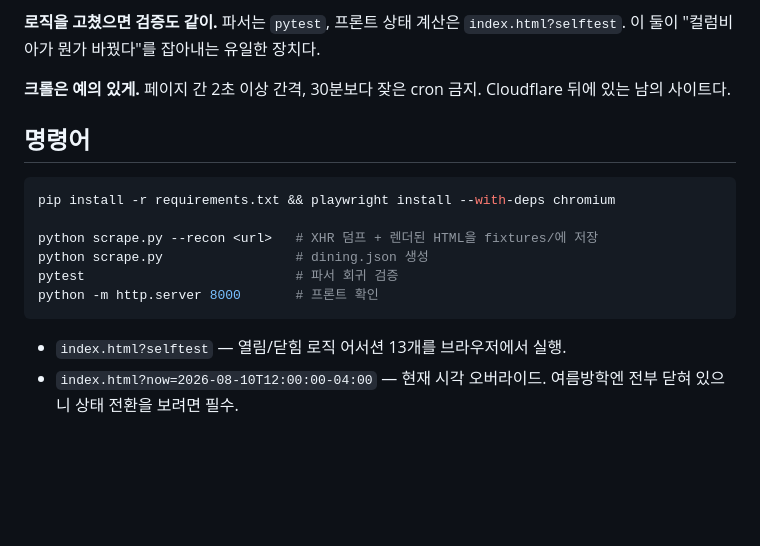
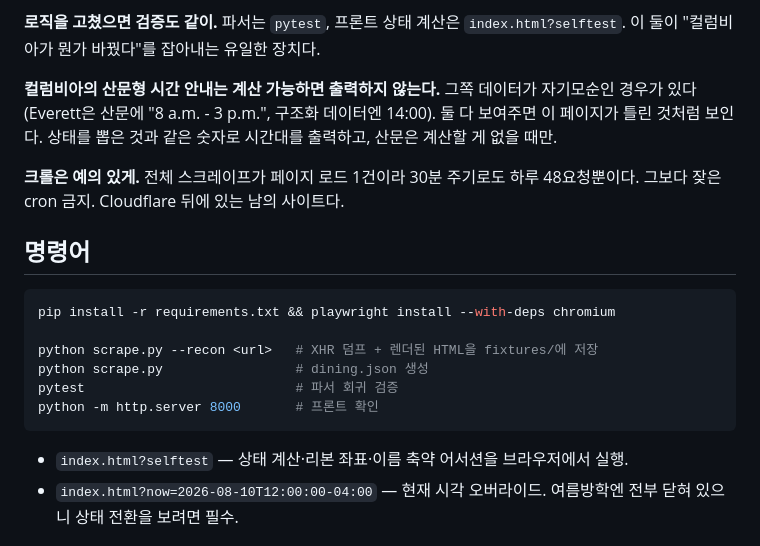
Before and after one commit to whddnjs1124/CU_Dining, a Markdown page: CLAUDE.md, the part around the change. GitHub-like rendering; blank space fills up the shorter version.

Commit message:
Refresh CLAUDE.md
The polite-crawl rule still described a page-by-page loop with sleeps, which
the single-page-load scrape removed. The selftest count was stale. Added the
rule about not printing Columbia prose hours we can compute ourselves.

Co-Authored-By: Claude Opus 5 <noreply@anthropic.com>

````diff
--- a/CLAUDE.md
+++ b/CLAUDE.md
@@ -43,7 +43,9 @@ DOM을 파싱하지 않는다. 모든 dining 페이지가 **인라인 JS 전역
 
 **로직을 고쳤으면 검증도 같이.** 파서는 `pytest`, 프론트 상태 계산은 `index.html?selftest`. 이 둘이 "컬럼비아가 뭔가 바꿨다"를 잡아내는 유일한 장치다.
 
-**크롤은 예의 있게.** 페이지 간 2초 이상 간격, 30분보다 잦은 cron 금지. Cloudflare 뒤에 있는 남의 사이트다.
+**컬럼비아의 산문형 시간 안내는 계산 가능하면 출력하지 않는다.** 그쪽 데이터가 자기모순인 경우가 있다(Everett은 산문에 "8 a.m. - 3 p.m.", 구조화 데이터엔 14:00). 둘 다 보여주면 이 페이지가 틀린 것처럼 보인다. 상태를 뽑은 것과 같은 숫자로 시간대를 출력하고, 산문은 계산할 게 없을 때만.
+
+**크롤은 예의 있게.** 전체 스크레이프가 페이지 로드 1건이라 30분 주기로도 하루 48요청뿐이다. 그보다 잦은 cron 금지. Cloudflare 뒤에 있는 남의 사이트다.
 
 ## 명령어
 
@@ -56,7 +58,7 @@ pytest                           # 파서 회귀 검증
 python -m http.server 8000       # 프론트 확인
 ```
 
-- `index.html?selftest` — 열림/닫힘 로직 어서션 13개를 브라우저에서 실행.
+- `index.html?selftest` — 상태 계산·리본 좌표·이름 축약 어서션을 브라우저에서 실행.
 - `index.html?now=2026-08-10T12:00:00-04:00` — 현재 시각 오버라이드. 여름방학엔 전부 닫혀 있으니 상태 전환을 보려면 필수.
 
 ## 지금 상태 (2026-08-08)
````
